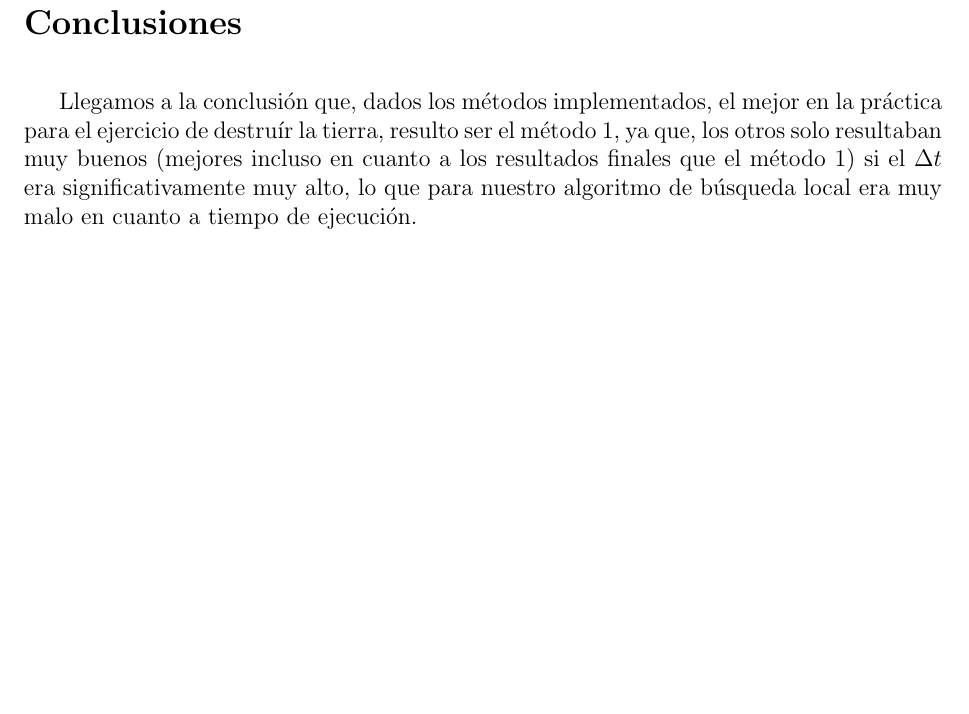
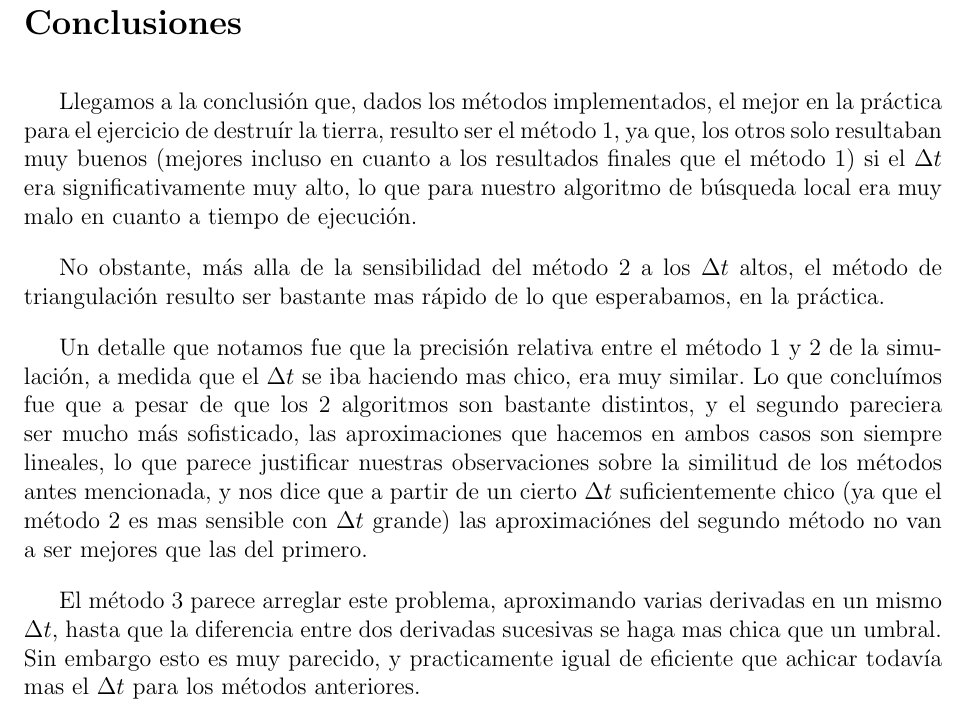
Before and after one commit to kevinalle/metnum2010, a LaTeX document (tp2/informe/informe.tex): part of page 24 of 35, cut so that both start at the same text, the shorter picture padded with empty space. Compiled offline with pdfLaTeX.

Commit message:
chamullo reloaded

```diff
--- a/tp2/informe/informe.tex
+++ b/tp2/informe/informe.tex
@@ -256,6 +253,21 @@
 		los otros solo resultaban muy buenos (mejores incluso en cuanto a los resultados finales que el método 1)
 		si el $\Delta t$ era significativamente muy alto,
 		lo que para nuestro algoritmo de búsqueda local era muy malo en cuanto a tiempo de ejecución.
+
+		No obstante, más alla de la sensibilidad del método 2 a los $\Delta t$ altos,
+		el método de triangulación resulto ser bastante mas rápido de lo que esperabamos, en la práctica.
+
+		Un detalle que notamos fue que la precisión relativa entre el método 1 y 2 de la simulación, a medida que el $\Delta t$ se iba haciendo mas chico,
+		era muy similar. Lo que concluímos fue que a pesar de que los 2 algoritmos son bastante distintos,
+		y el segundo pareciera ser mucho más sofisticado, las aproximaciones que hacemos en ambos casos son siempre lineales,
+		lo que parece justificar nuestras observaciones sobre la similitud de los métodos antes mencionada,
+		y nos dice que a partir de un cierto $\Delta t$ suficientemente chico (ya que el método 2 es mas sensible con $\Delta t$ grande) las aproximaciónes del segundo método
+		no van a ser mejores que las del primero.
+
+		El método 3 parece arreglar este problema, aproximando varias derivadas en un mismo $\Delta t$,
+		hasta que la diferencia entre dos derivadas sucesivas se haga mas chica que un umbral.
+		Sin embargo esto es muy parecido, y practicamente igual de eficiente que achicar todavía mas el $\Delta t$ para los métodos anteriores.
+
 
 	\end{usection}
 
```
Also changed, not shown: tp2/informe/informe.tex (3 more changed lines).
